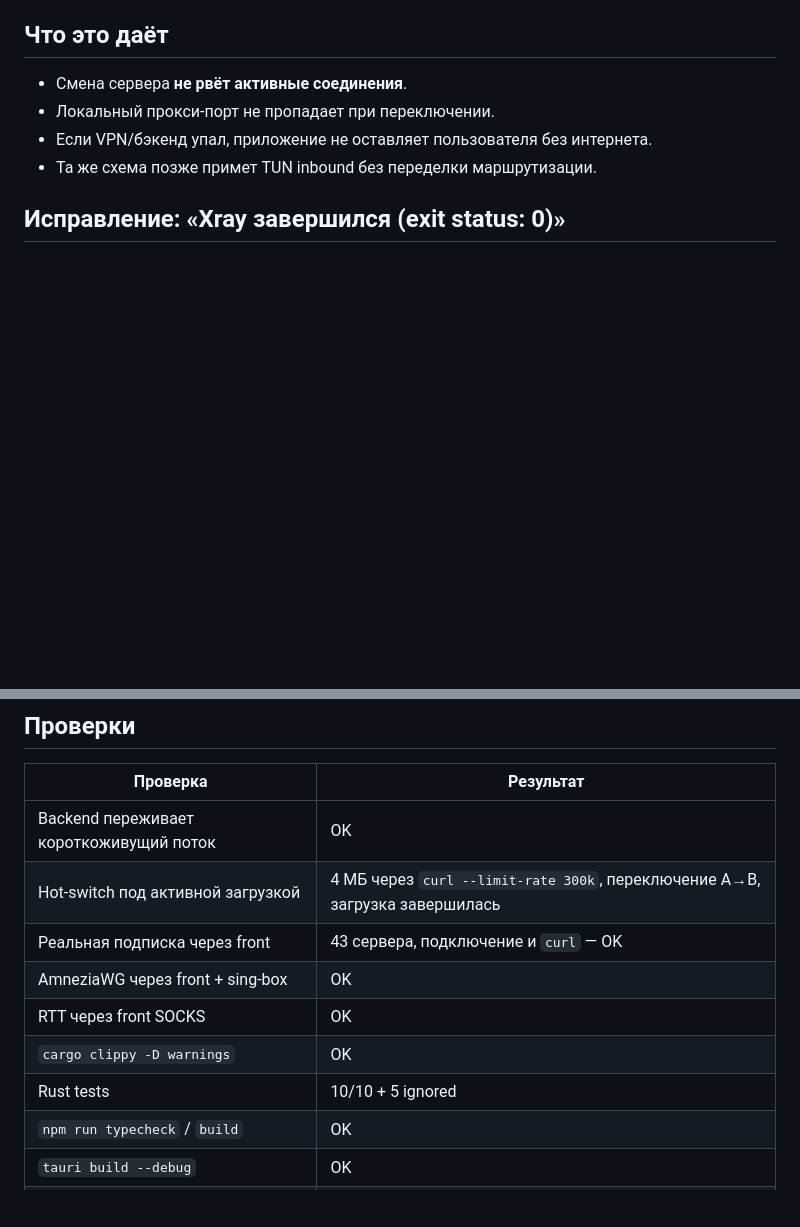
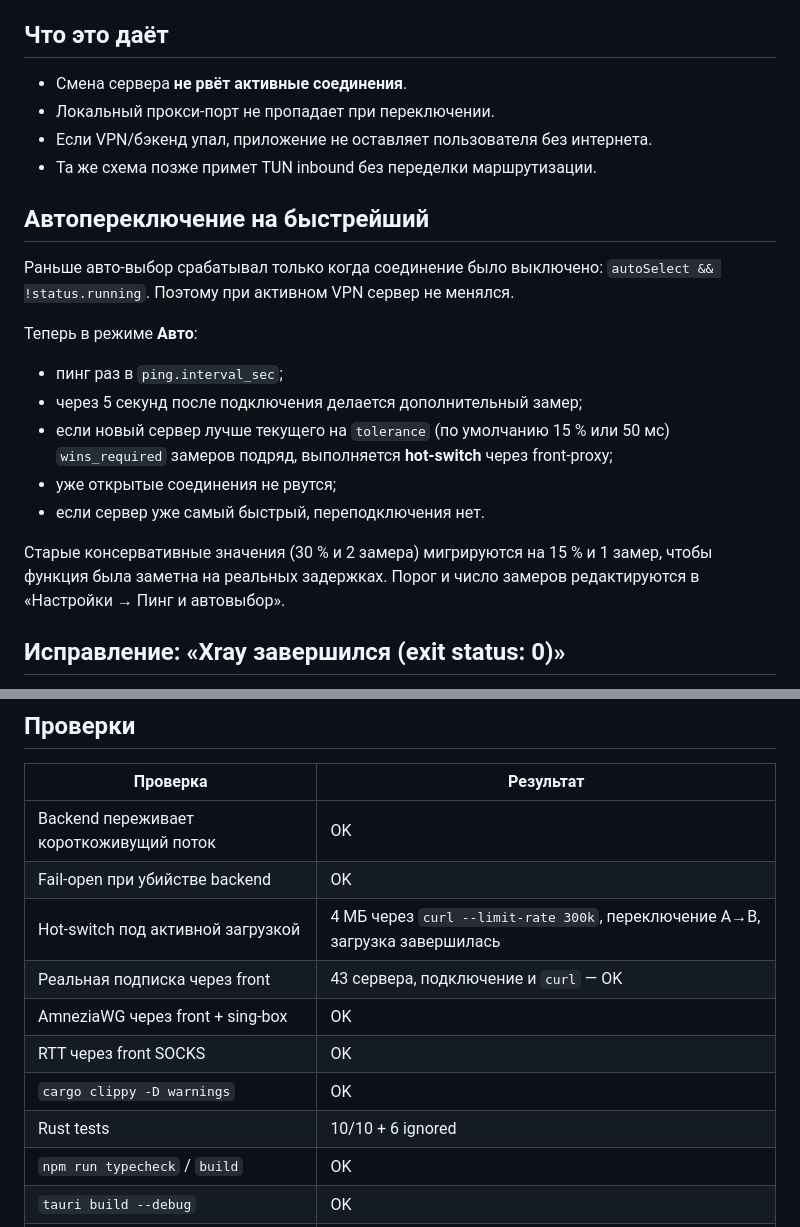
Before and after one commit to nikitaakbaev/m3vpn, a Markdown page: docs/m5-report.md, 2 parts joined by grey strips. Rendered like a GitHub page; blank space fills up the shorter version.

```diff
--- a/docs/m5-report.md
+++ b/docs/m5-report.md
@@ -53,6 +53,24 @@ front sing-box  :10808 (mixed) / :10809 (http)
 - Если VPN/бэкенд упал, приложение не оставляет пользователя без интернета.
 - Та же схема позже примет TUN inbound без переделки маршрутизации.
 
+## Автопереключение на быстрейший
+
+Раньше авто-выбор срабатывал только когда соединение было выключено:
+`autoSelect && !status.running`. Поэтому при активном VPN сервер не менялся.
+
+Теперь в режиме **Авто**:
+
+- пинг раз в `ping.interval_sec`;
+- через 5 секунд после подключения делается дополнительный замер;
+- если новый сервер лучше текущего на `tolerance` (по умолчанию 15 % или 50 мс)
+  `wins_required` замеров подряд, выполняется **hot-switch** через front-proxy;
+- уже открытые соединения не рвутся;
+- если сервер уже самый быстрый, переподключения нет.
+
+Старые консервативные значения (30 % и 2 замера) мигрируются на 15 % и 1 замер,
+чтобы функция была заметна на реальных задержках. Порог и число замеров
+редактируются в «Настройки → Пинг и автовыбор».
+
 ## Исправление: «Xray завершился (exit status: 0)»
 
 После перехода на async-команды `connect_server` выполнялся в
@@ -74,12 +92,13 @@ front sing-box  :10808 (mixed) / :10809 (http)
 | Проверка | Результат |
 |---|---|
 | Backend переживает короткоживущий поток | OK |
+| Fail-open при убийстве backend | OK |
 | Hot-switch под активной загрузкой | 4 МБ через `curl --limit-rate 300k`, переключение A→B, загрузка завершилась |
 | Реальная подписка через front | 43 сервера, подключение и `curl` — OK |
 | AmneziaWG через front + sing-box | OK |
 | RTT через front SOCKS | OK |
 | `cargo clippy -D warnings` | OK |
-| Rust tests | 10/10 + 5 ignored |
+| Rust tests | 10/10 + 6 ignored |
 | `npm run typecheck` / `build` | OK |
 | `tauri build --debug` | OK |
 | Runtime smoke | OK |
```
Also changed, not shown: README.md (+3 -3 lines), docs/screenshots/home.png, docs/screenshots/servers.png, docs/screenshots/settings.png, docs/screenshots/subscription-dialog.png, docs/screenshots/subscriptions.png, 6 other files.
